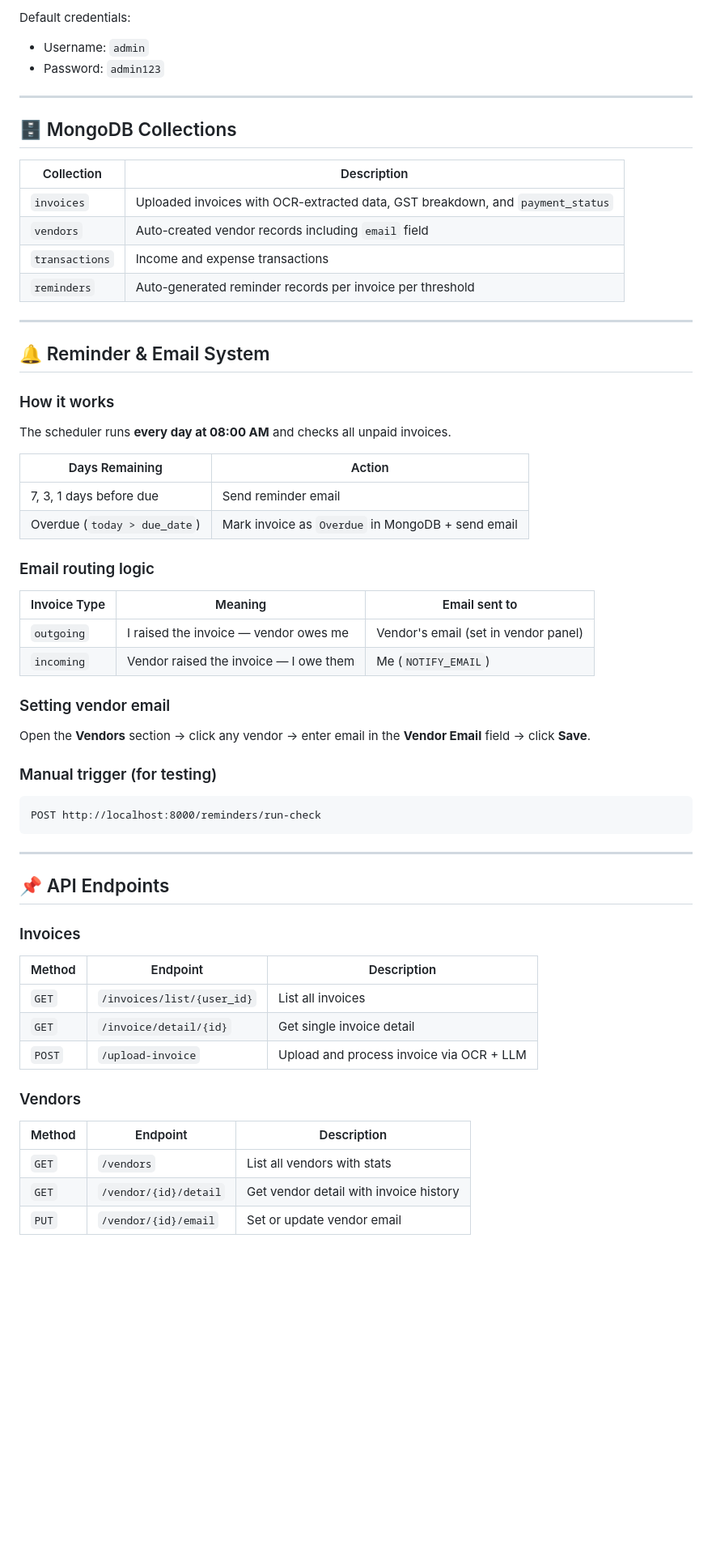
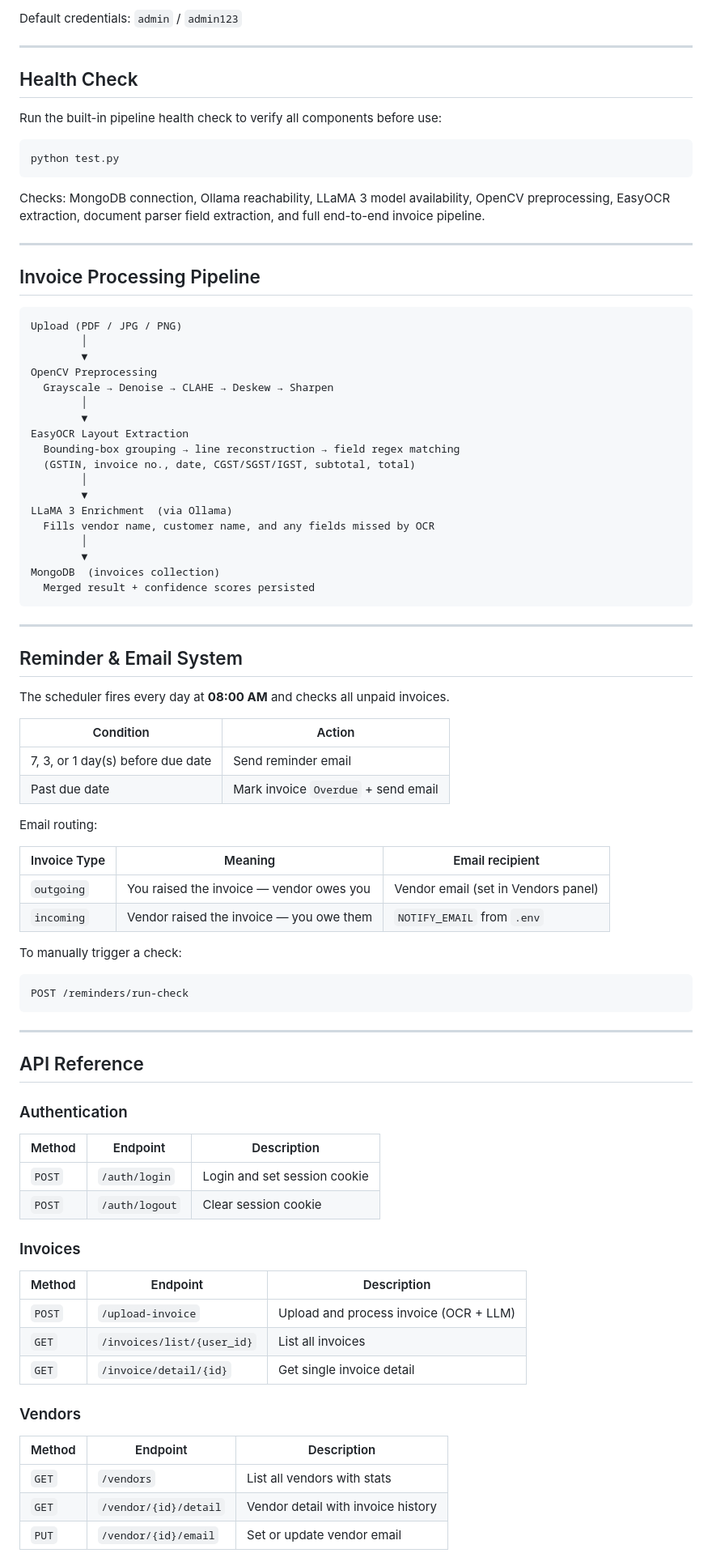
Before and after one commit to pallavi-patil5/FinTrack-CA-Assistance, a Markdown page: README.md, the part around one of its changes. Shown at 81% size. GitHub-like rendering; blank space fills up the shorter version.

````diff
--- a/README.md
+++ b/README.md
@@ -176,64 +172,88 @@ Visit **http://localhost:8000** in your browser.
 
-Default credentials:
-- Username: `admin`
-- Password: `admin123`
+Default credentials: `admin` / `admin123`
 
 ---
 
-## 🗄️ MongoDB Collections
+## Health Check
 
-| Collection | Description |
-|---|---|
-| `invoices` | Uploaded invoices with OCR-extracted data, GST breakdown, and `payment_status` |
-| `vendors` | Auto-created vendor records including `email` field |
-| `transactions` | Income and expense transactions |
-| `reminders` | Auto-generated reminder records per invoice per threshold |
+Run the built-in pipeline health check to verify all components before use:
+
+```bash
+python test.py
+```
+
+Checks: MongoDB connection, Ollama reachability, LLaMA 3 model availability, OpenCV preprocessing, EasyOCR extraction, document parser field extraction, and full end-to-end invoice pipeline.
 
 ---
 
-## 🔔 Reminder & Email System
-
-### How it works
-
-The scheduler runs **every day at 08:00 AM** and checks all unpaid invoices.
-
-| Days Remaining | Action |
-|---|---|
-| 7, 3, 1 days before due | Send reminder email |
-| Overdue (`today > due_date`) | Mark invoice as `Overdue` in MongoDB + send email |
-
-### Email routing logic
-
-| Invoice Type | Meaning | Email sent to |
-|---|---|---|
-| `outgoing` | I raised the invoice — vendor owes me | Vendor's email (set in vendor panel) |
-| `incoming` | Vendor raised the invoice — I owe them | Me (`NOTIFY_EMAIL`) |
-
-### Setting vendor email
-
-Open the **Vendors** section → click any vendor → enter email in the **Vendor Email** field → click **Save**.
-
-### Manual trigger (for testing)
+## Invoice Processing Pipeline
 
 ```
-POST http://localhost:8000/reminders/run-check
+Upload (PDF / JPG / PNG)
+        │
+        ▼
+OpenCV Preprocessing
+  Grayscale → Denoise → CLAHE → Deskew → Sharpen
+        │
+        ▼
+EasyOCR Layout Extraction
+  Bounding-box grouping → line reconstruction → field regex matching
+  (GSTIN, invoice no., date, CGST/SGST/IGST, subtotal, total)
+        │
+        ▼
+LLaMA 3 Enrichment  (via Ollama)
+  Fills vendor name, customer name, and any fields missed by OCR
+        │
+        ▼
+MongoDB  (invoices collection)
+  Merged result + confidence scores persisted
 ```
 
 ---
 
-## 📌 API Endpoints
+## Reminder & Email System
+
+The scheduler fires every day at **08:00 AM** and checks all unpaid invoices.
+
+| Condition | Action |
+|---|---|
+| 7, 3, or 1 day(s) before due date | Send reminder email |
+| Past due date | Mark invoice `Overdue` + send email |
+
+Email routing:
+
+| Invoice Type | Meaning | Email recipient |
+|---|---|---|
+| `outgoing` | You raised the invoice — vendor owes you | Vendor email (set in Vendors panel) |
+| `incoming` | Vendor raised the invoice — you owe them | `NOTIFY_EMAIL` from `.env` |
+
+To manually trigger a check:
+
+```
+POST /reminders/run-check
+```
+
+---
+
+## API Reference
+
+### Authentication
+| Method | Endpoint | Description |
+|---|---|---|
+| `POST` | `/auth/login` | Login and set session cookie |
+| `POST` | `/auth/logout` | Clear session cookie |
 
 ### Invoices
 | Method | Endpoint | Description |
 |---|---|---|
+| `POST` | `/upload-invoice` | Upload and process invoice (OCR + LLM) |
 | `GET` | `/invoices/list/{user_id}` | List all invoices |
 | `GET` | `/invoice/detail/{id}` | Get single invoice detail |
-| `POST` | `/upload-invoice` | Upload and process invoice via OCR + LLM |
 
 ### Vendors
 | Method | Endpoint | Description |
 |---|---|---|
 | `GET` | `/vendors` | List all vendors with stats |
-| `GET` | `/vendor/{id}/detail` | Get vendor detail with invoice history |
+| `GET` | `/vendor/{id}/detail` | Vendor detail with invoice history |
 | `PUT` | `/vendor/{id}/email` | Set or update vendor email |
 
````
Also changed, not shown: other parts of README.md (+123 -114 lines).
